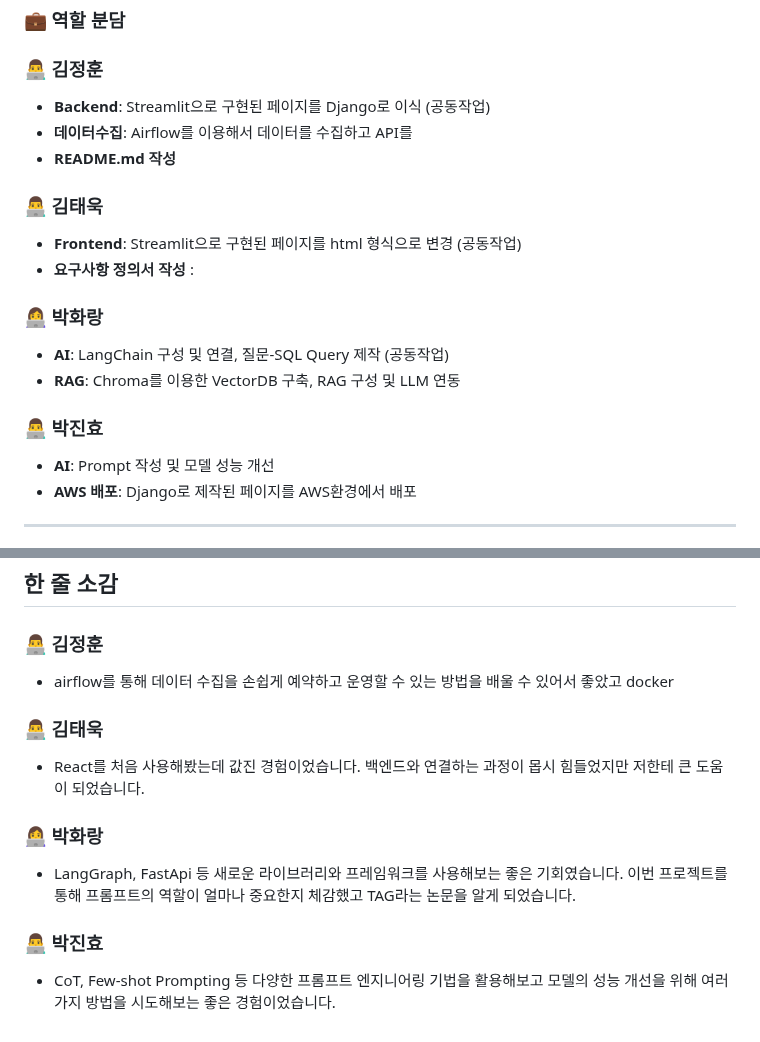
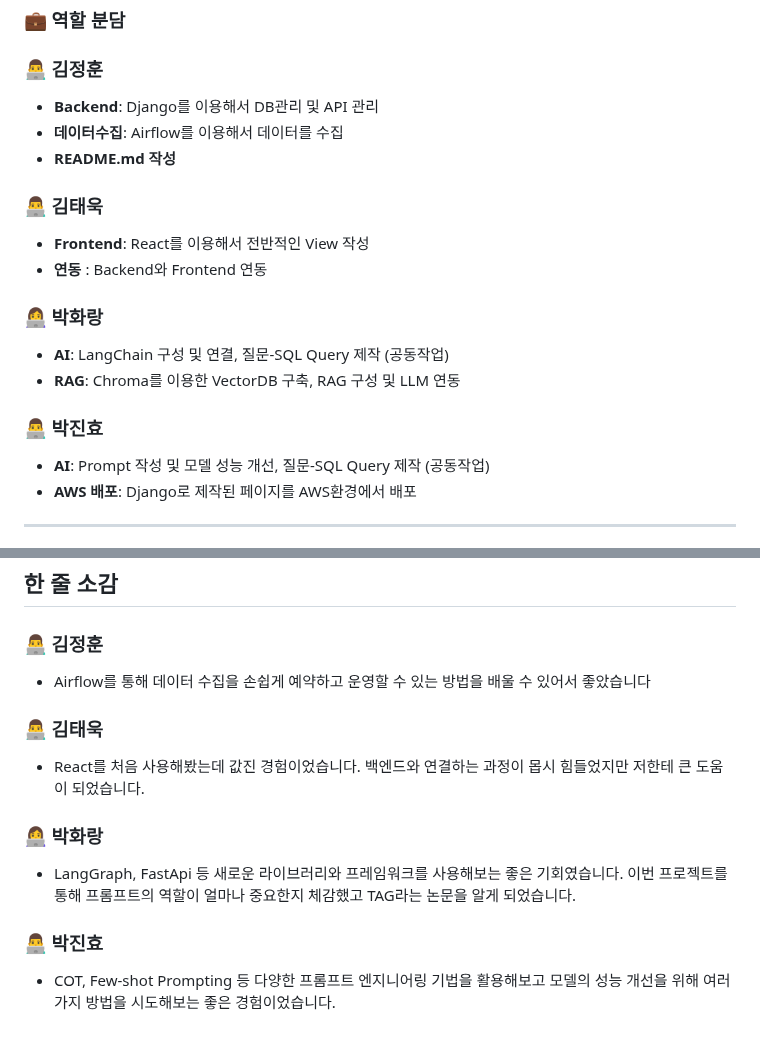
Before and after one commit to SKNETWORKS-FAMILY-AICAMP/SKN04-FINAL-1Team, a Markdown page: README.md, 2 parts joined by grey strips. GitHub-like rendering.

Commit message:
hotfix: Readme내용 수정

```diff
--- a/README.md
+++ b/README.md
@@ -35,20 +35,20 @@ LangGraph를 사용하여 고객 친화적인 대화 시스템과 부동산 매
 ### 💼 역할 분담
 
 ### 👨‍💻 김정훈
-- **Backend**: Streamlit으로 구현된 페이지를 Django로 이식 (공동작업)
-- **데이터수집**: Airflow를 이용해서 데이터를 수집하고 API를
+- **Backend**: Django를 이용해서 DB관리 및 API 관리
+- **데이터수집**: Airflow를 이용해서 데이터를 수집
 - **README.md 작성**
 
 ### 👨‍💻 김태욱
-- **Frontend**: Streamlit으로 구현된 페이지를 html 형식으로 변경 (공동작업)
-- **요구사항 정의서 작성** :
+- **Frontend**: React를 이용해서 전반적인 View 작성
+- **연동** : Backend와 Frontend 연동
 
 ### 👩‍💻 박화랑
 - **AI**: LangChain 구성 및 연결, 질문-SQL Query 제작 (공동작업)
 - **RAG**: Chroma를 이용한 VectorDB 구축, RAG 구성 및 LLM 연동
 
 ### 👨‍💻 박진효
-- **AI**: Prompt 작성 및 모델 성능 개선
+- **AI**: Prompt 작성 및 모델 성능 개선, 질문-SQL Query 제작 (공동작업)
 - **AWS 배포**: Django로 제작된 페이지를 AWS환경에서 배포
 
 ---
@@ -189,7 +189,7 @@ sudo systemctl enable docker && service docker start
 
 
 ### 👨‍💻 김정훈
-- airflow를 통해 데이터 수집을 손쉽게 예약하고 운영할 수 있는 방법을 배울 수 있어서 좋았고 docker
+- Airflow를 통해 데이터 수집을 손쉽게 예약하고 운영할 수 있는 방법을 배울 수 있어서 좋았습니다
 
 ### 👨‍💻 김태욱
 - React를 처음 사용해봤는데 값진 경험이었습니다. 백엔드와 연결하는 과정이 몹시 힘들었지만 저한테 큰 도움이 되었습니다.
@@ -198,4 +198,4 @@ sudo systemctl enable docker && service docker start
 - LangGraph, FastApi 등 새로운 라이브러리와 프레임워크를 사용해보는 좋은 기회였습니다. 이번 프로젝트를 통해 프롬프트의 역할이 얼마나 중요한지 체감했고 TAG라는 논문을 알게 되었습니다.
 
 ### 👨‍💻 박진효
-- CoT, Few-shot Prompting 등 다양한 프롬프트 엔지니어링 기법을 활용해보고 모델의 성능 개선을 위해 여러 가지 방법을 시도해보는 좋은 경험이었습니다.
+- COT, Few-shot Prompting 등 다양한 프롬프트 엔지니어링 기법을 활용해보고 모델의 성능 개선을 위해 여러 가지 방법을 시도해보는 좋은 경험이었습니다.
```
